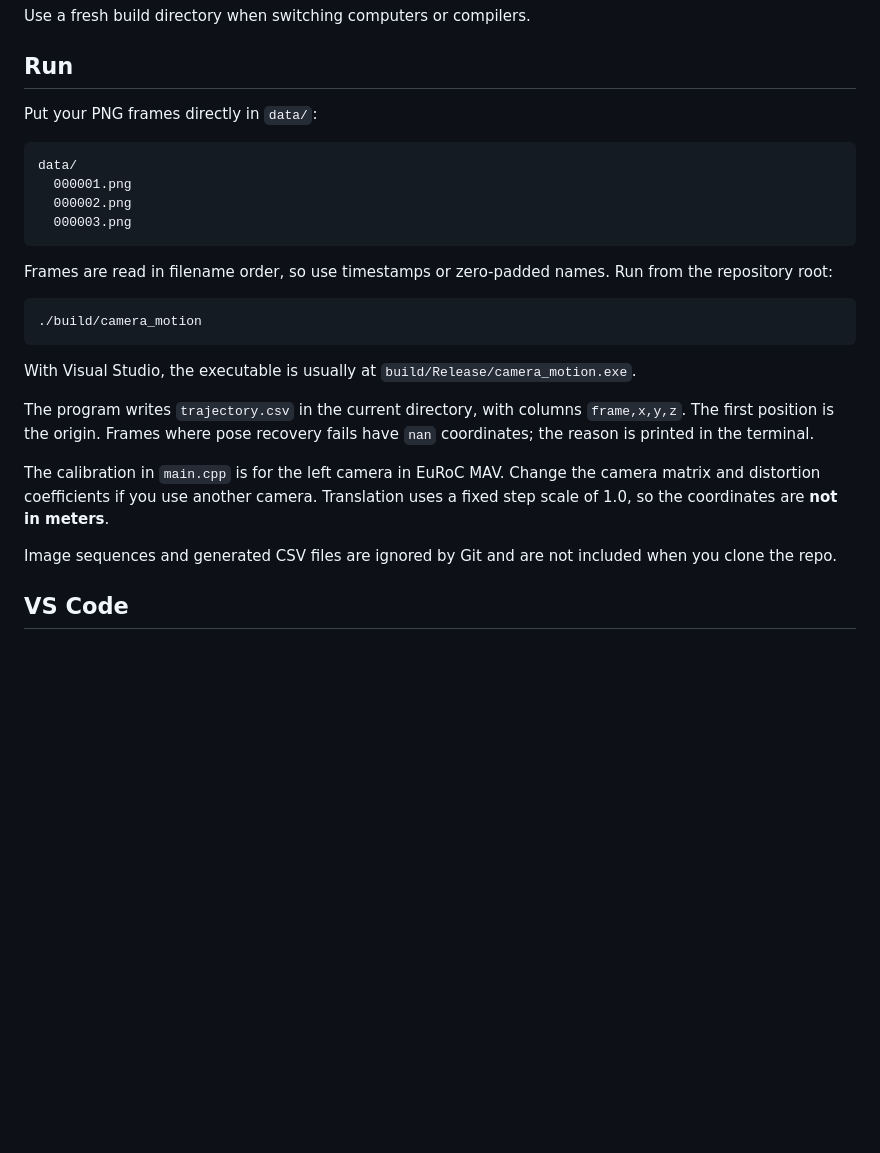
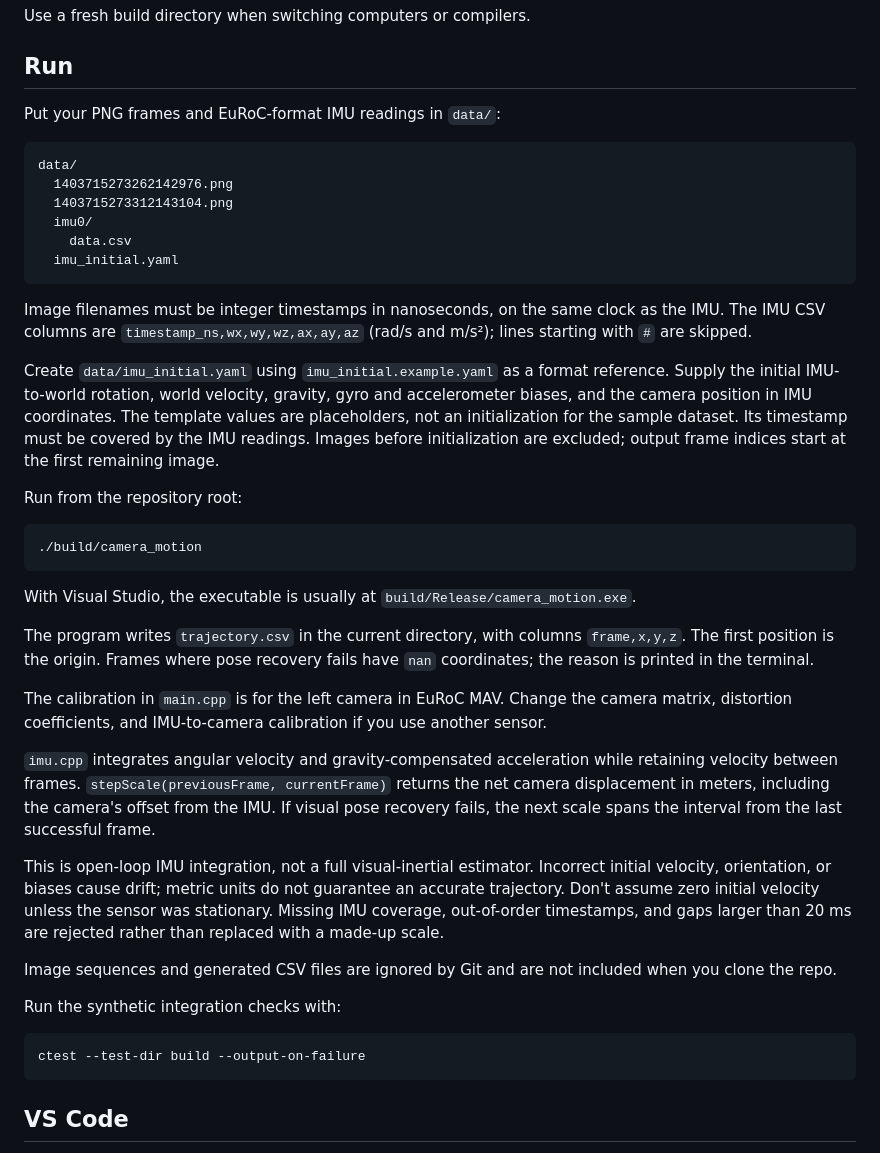
Before and after one commit to erygundogdu/VNAV, a Markdown page: README.md, the part around one of its changes. Drawn GitHub-style; blank space fills up the shorter version.

Commit message:
Add IMU data

````diff
--- a/README.md
+++ b/README.md
@@ -40,16 +50,22 @@ Use a fresh build directory when switching computers or compilers.
 
 ## Run
 
-Put your PNG frames directly in `data/`:
+Put your PNG frames and EuRoC-format IMU readings in `data/`:
 
 ```text
 data/
-  000001.png
-  000002.png
-  000003.png
+  1403715273262142976.png
+  1403715273312143104.png
+  imu0/
+    data.csv
+  imu_initial.yaml
 ```
 
-Frames are read in filename order, so use timestamps or zero-padded names. Run from the repository root:
+Image filenames must be integer timestamps in nanoseconds, on the same clock as the IMU. The IMU CSV columns are `timestamp_ns,wx,wy,wz,ax,ay,az` (rad/s and m/s²); lines starting with `#` are skipped.
+
+Create `data/imu_initial.yaml` using `imu_initial.example.yaml` as a format reference. Supply the initial IMU-to-world rotation, world velocity, gravity, gyro and accelerometer biases, and the camera position in IMU coordinates. The template values are placeholders, not an initialization for the sample dataset. Its timestamp must be covered by the IMU readings. Images before initialization are excluded; output frame indices start at the first remaining image.
+
+Run from the repository root:
 
 ```sh
 ./build/camera_motion
@@ -59,9 +75,19 @@ With Visual Studio, the executable is usually at `build/Release/camera_motion.ex
 
 The program writes `trajectory.csv` in the current directory, with columns `frame,x,y,z`. The first position is the origin. Frames where pose recovery fails have `nan` coordinates; the reason is printed in the terminal.
 
-The calibration in `main.cpp` is for the left camera in EuRoC MAV. Change the camera matrix and distortion coefficients if you use another camera. Translation uses a fixed step scale of 1.0, so the coordinates are **not in meters**.
+The calibration in `main.cpp` is for the left camera in EuRoC MAV. Change the camera matrix, distortion coefficients, and IMU-to-camera calibration if you use another sensor.
+
+`imu.cpp` integrates angular velocity and gravity-compensated acceleration while retaining velocity between frames. `stepScale(previousFrame, currentFrame)` returns the net camera displacement in meters, including the camera's offset from the IMU. If visual pose recovery fails, the next scale spans the interval from the last successful frame.
+
+This is open-loop IMU integration, not a full visual-inertial estimator. Incorrect initial velocity, orientation, or biases cause drift; metric units do not guarantee an accurate trajectory. Don't assume zero initial velocity unless the sensor was stationary. Missing IMU coverage, out-of-order timestamps, and gaps larger than 20 ms are rejected rather than replaced with a made-up scale.
 
 Image sequences and generated CSV files are ignored by Git and are not included when you clone the repo.
+
+Run the synthetic integration checks with:
+
+```sh
+ctest --test-dir build --output-on-failure
+```
 
 ## VS Code
 
````
Also changed, not shown: other parts of README.md (+11 -1 lines), results/trajectory_2d.jpg (added), results/trajectory_3d.jpg (added), 9 other files.
